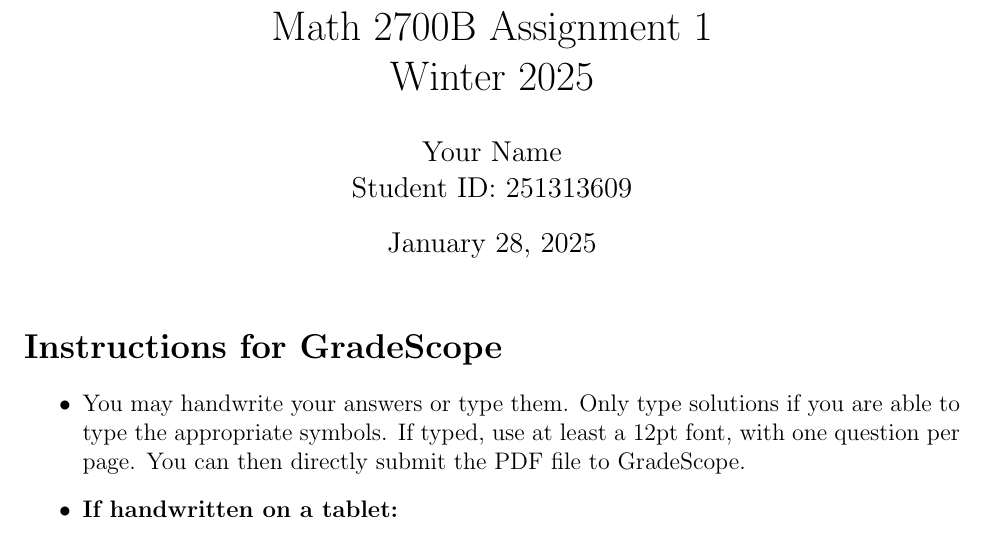
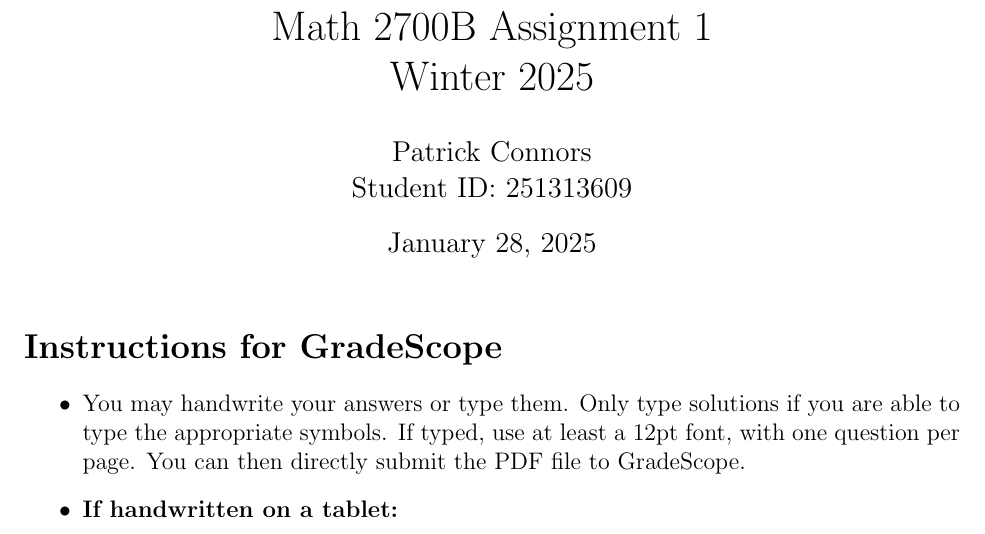
Before and after one commit to PconnorsUWO/Math2700, a LaTeX problem sheet (Assignment 1/asn1_pconnors.tex): part of page 1 of 5, cut so that both start at the same text. Compiled offline with pdfLaTeX.

Commit message:
added name

```diff
--- a/Assignment 1/asn1_pconnors.tex
+++ b/Assignment 1/asn1_pconnors.tex
@@ -21,7 +21,7 @@
 
 % Title
 \title{Math 2700B Assignment 1 \\ Winter 2025}
-\author{Your Name \\ Student ID: 251313609}
+\author{Patrick Connors \\ Student ID: 251313609}
 \date{\today}
 
 \begin{document}
```
Also changed, not shown: Assignment 1/asn1_pconnors.pdf, 2 other files.
